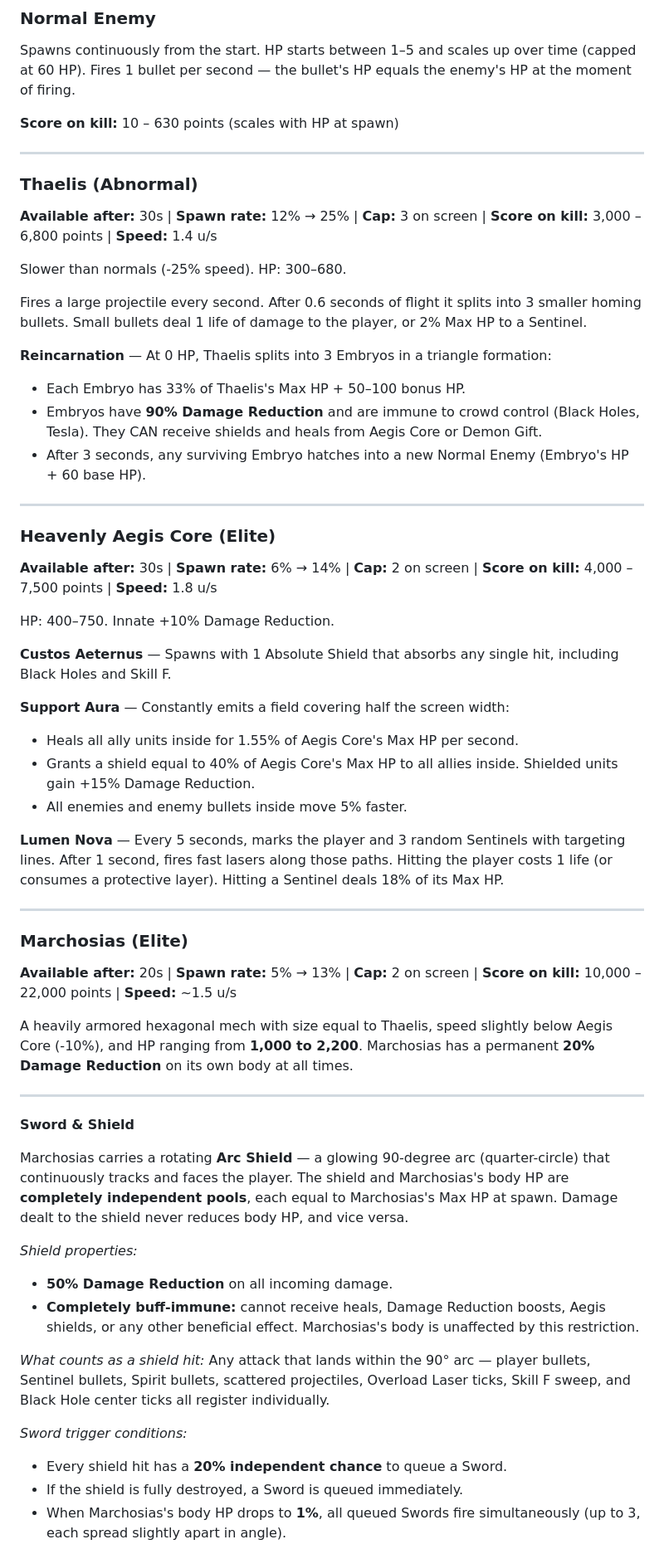
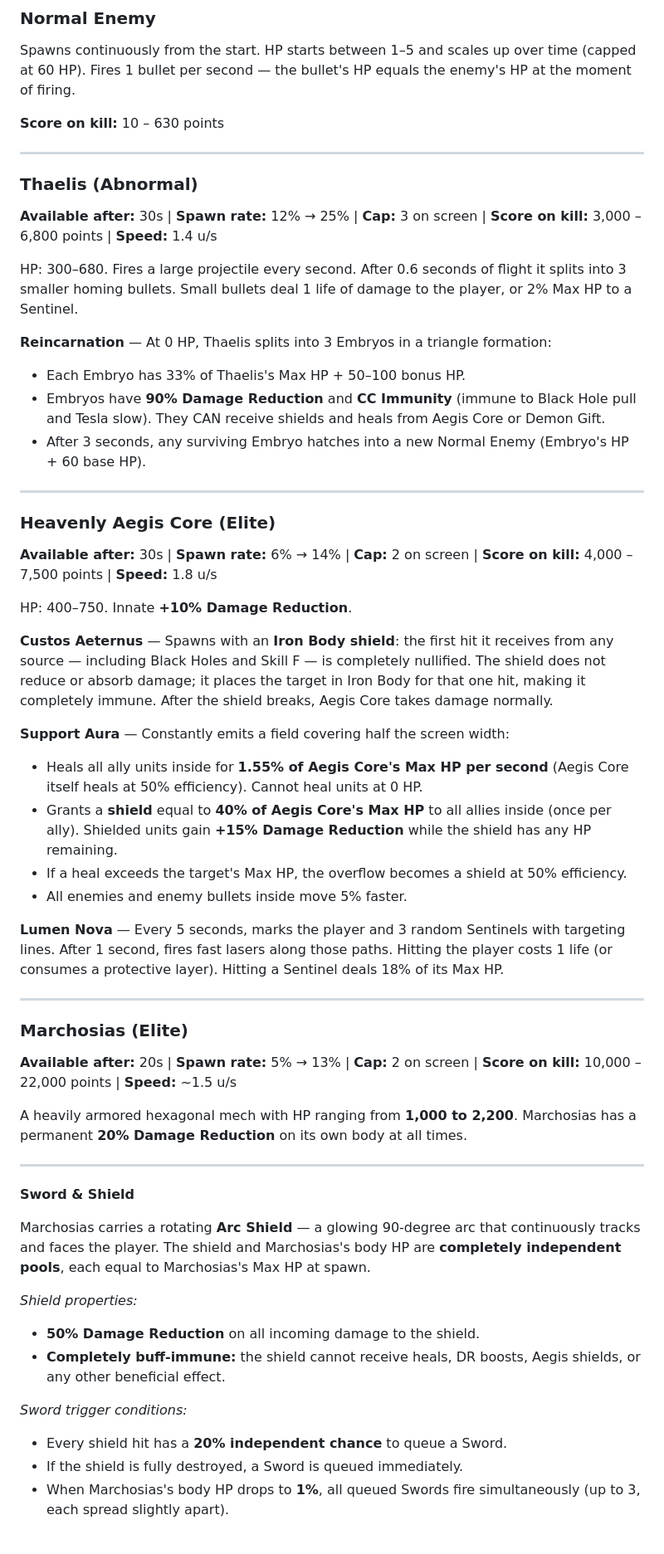
Before and after one commit to aansensei/space-shooter, a Markdown page: README.md, the part around one of its changes. Shown at 83% size. GitHub-like rendering.

```diff
--- a/README.md
+++ b/README.md
@@ -214,7 +221,7 @@ Activates Glory for Justice immediately. Spawns Energy Orbs at enemy kill locati
 
 Spawns continuously from the start. HP starts between 1–5 and scales up over time (capped at 60 HP). Fires 1 bullet per second — the bullet's HP equals the enemy's HP at the moment of firing.
 
-**Score on kill:** 10 – 630 points (scales with HP at spawn)
+**Score on kill:** 10 – 630 points
 
 ---
 
@@ -222,14 +229,12 @@ Spawns continuously from the start. HP starts between 1–5 and scales up over t
 
 **Available after:** 30s | **Spawn rate:** 12% → 25% | **Cap:** 3 on screen | **Score on kill:** 3,000 – 6,800 points | **Speed:** 1.4 u/s
 
-Slower than normals (-25% speed). HP: 300–680.
-
-Fires a large projectile every second. After 0.6 seconds of flight it splits into 3 smaller homing bullets. Small bullets deal 1 life of damage to the player, or 2% Max HP to a Sentinel.
+HP: 300–680. Fires a large projectile every second. After 0.6 seconds of flight it splits into 3 smaller homing bullets. Small bullets deal 1 life of damage to the player, or 2% Max HP to a Sentinel.
 
 **Reincarnation** — At 0 HP, Thaelis splits into 3 Embryos in a triangle formation:
 
 - Each Embryo has 33% of Thaelis's Max HP + 50–100 bonus HP.
-- Embryos have **90% Damage Reduction** and are immune to crowd control (Black Holes, Tesla). They CAN receive shields and heals from Aegis Core or Demon Gift.
+- Embryos have **90% Damage Reduction** and **CC Immunity** (immune to Black Hole pull and Tesla slow). They CAN receive shields and heals from Aegis Core or Demon Gift.
 - After 3 seconds, any surviving Embryo hatches into a new Normal Enemy (Embryo's HP + 60 base HP).
 
 ---
@@ -238,14 +243,15 @@ Fires a large projectile every second. After 0.6 seconds of flight it splits int
 
 **Available after:** 30s | **Spawn rate:** 6% → 14% | **Cap:** 2 on screen | **Score on kill:** 4,000 – 7,500 points | **Speed:** 1.8 u/s
 
-HP: 400–750. Innate +10% Damage Reduction.
+HP: 400–750. Innate **+10% Damage Reduction**.
 
-**Custos Aeternus** — Spawns with 1 Absolute Shield that absorbs any single hit, including Black Holes and Skill F.
+**Custos Aeternus** — Spawns with an **Iron Body shield**: the first hit it receives from any source — including Black Holes and Skill F — is completely nullified. The shield does not reduce or absorb damage; it places the target in Iron Body for that one hit, making it completely immune. After the shield breaks, Aegis Core takes damage normally.
 
 **Support Aura** — Constantly emits a field covering half the screen width:
 
-- Heals all ally units inside for 1.55% of Aegis Core's Max HP per second.
-- Grants a shield equal to 40% of Aegis Core's Max HP to all allies inside. Shielded units gain +15% Damage Reduction.
+- Heals all ally units inside for **1.55% of Aegis Core's Max HP per second** (Aegis Core itself heals at 50% efficiency). Cannot heal units at 0 HP.
+- Grants a **shield** equal to **40% of Aegis Core's Max HP** to all allies inside (once per ally). Shielded units gain **+15% Damage Reduction** while the shield has any HP remaining.
+- If a heal exceeds the target's Max HP, the overflow becomes a shield at 50% efficiency.
 - All enemies and enemy bullets inside move 5% faster.
 
 **Lumen Nova** — Every 5 seconds, marks the player and 3 random Sentinels with targeting lines. After 1 second, fires fast lasers along those paths. Hitting the player costs 1 life (or consumes a protective layer). Hitting a Sentinel deals 18% of its Max HP.
@@ -256,24 +262,22 @@ HP: 400–750. Innate +10% Damage Reduction.
 
 **Available after:** 20s | **Spawn rate:** 5% → 13% | **Cap:** 2 on screen | **Score on kill:** 10,000 – 22,000 points | **Speed:** ~1.5 u/s
 
-A heavily armored hexagonal mech with size equal to Thaelis, speed slightly below Aegis Core (-10%), and HP ranging from **1,000 to 2,200**. Marchosias has a permanent **20% Damage Reduction** on its own body at all times.
+A heavily armored hexagonal mech with HP ranging from **1,000 to 2,200**. Marchosias has a permanent **20% Damage Reduction** on its own body at all times.
 
 ---
 
 **Sword & Shield**
 
-Marchosias carries a rotating **Arc Shield** — a glowing 90-degree arc (quarter-circle) that continuously tracks and faces the player. The shield and Marchosias's body HP are **completely independent pools**, each equal to Marchosias's Max HP at spawn. Damage dealt to the shield never reduces body HP, and vice versa.
+Marchosias carries a rotating **Arc Shield** — a glowing 90-degree arc that continuously tracks and faces the player. The shield and Marchosias's body HP are **completely independent pools**, each equal to Marchosias's Max HP at spawn.
 
 *Shield properties:*
 
-- **50% Damage Reduction** on all incoming damage.
-- **Completely buff-immune:** cannot receive heals, Damage Reduction boosts, Aegis shields, or any other beneficial effect. Marchosias's body is unaffected by this restriction.
-
-*What counts as a shield hit:* Any attack that lands within the 90° arc — player bullets, Sentinel bullets, Spirit bullets, scattered projectiles, Overload Laser ticks, Skill F sweep, and Black Hole center ticks all register individually.
+- **50% Damage Reduction** on all incoming damage to the shield.
+- **Completely buff-immune:** the shield cannot receive heals, DR boosts, Aegis shields, or any other beneficial effect.
 
 *Sword trigger conditions:*
 
 - Every shield hit has a **20% independent chance** to queue a Sword.
 - If the shield is fully destroyed, a Sword is queued immediately.
-- When Marchosias's body HP drops to **1%**, all queued Swords fire simultaneously (up to 3, each spread slightly apart in angle).
+- When Marchosias's body HP drops to **1%**, all queued Swords fire simultaneously (up to 3, each spread slightly apart).
 
```
Also changed, not shown: other parts of README.md (+55 -129 lines).
